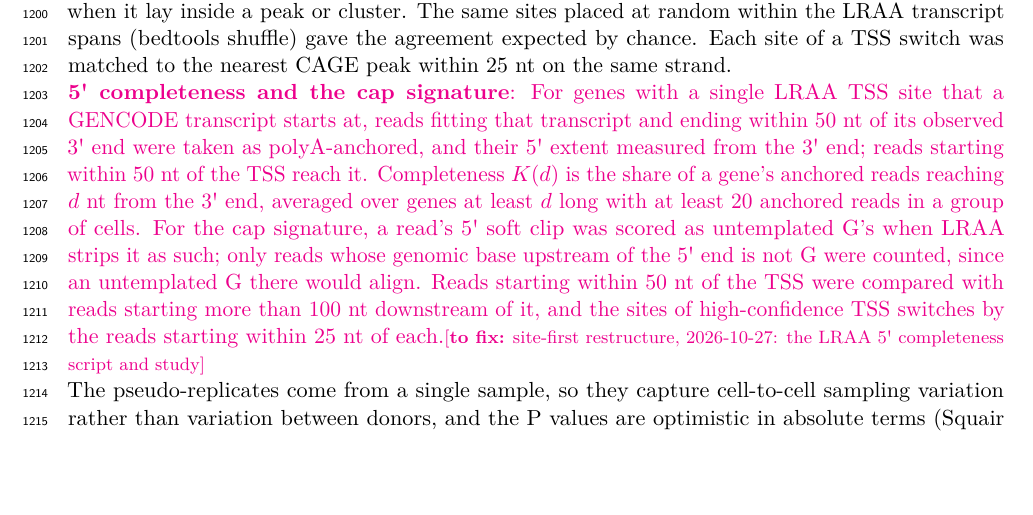
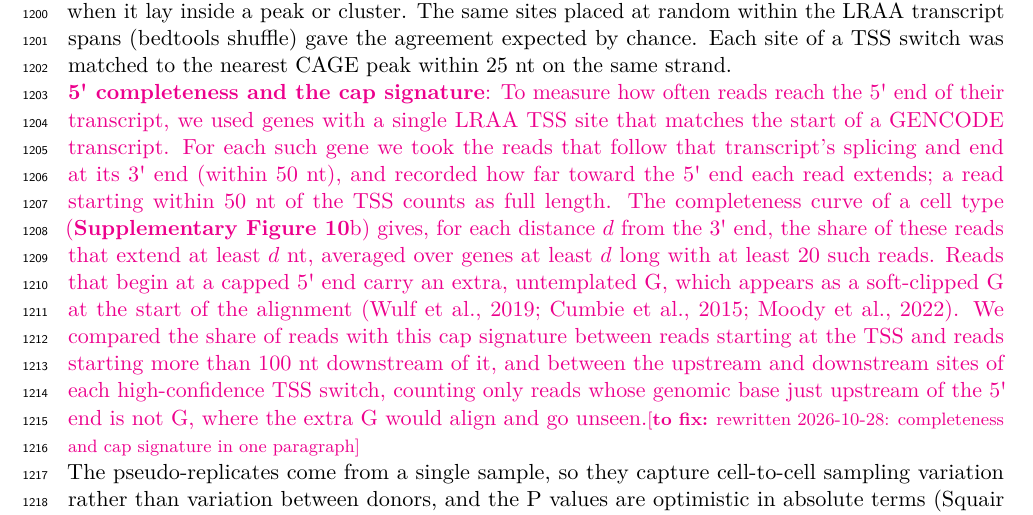
Before and after one commit to MethodsDev/LRAA-paper-LaTeX, a LaTeX document (main.tex, which reads sections/methods.tex): part of page 38 of 65, cut so that both start at the same text, the shorter picture padded with empty space. Compiled offline with pdfLaTeX.

Commit message:
Methods: 5' completeness and cap signature rewritten as one paragraph, with references
Co-Authored-By: Claude Opus 5.5 <noreply@anthropic.com>

```diff
--- a/sections/methods.tex
+++ b/sections/methods.tex
@@ -267,7 +267,7 @@ Significant genes were then compared between each pair of clusters on that pair'
 
 \textbf{TSS and PolyA site validation:} LRAA's de novo TSS and PolyA sites (pseudobulk and cluster-guided runs, splice-pattern collapsed) were compared with FANTOM5 CAGE peaks (hg38) \citep{forrest2014} and PolyASite~2.0 clusters (GRCh38) \citep{herrmann2020} with bedtools closest on the same strand; a site agreed when it lay inside a peak or cluster. The same sites placed at random within the LRAA transcript spans (bedtools shuffle) gave the agreement expected by chance. Each site of a TSS switch was matched to the nearest CAGE peak within 25 nt on the same strand.
 
-\tofix{\textbf{5\textquotesingle{} completeness and the cap signature}: For genes with a single LRAA TSS site that a GENCODE transcript starts at, reads fitting that transcript and ending within 50 nt of its observed 3\textquotesingle{} end were taken as polyA-anchored, and their 5\textquotesingle{} extent measured from the 3\textquotesingle{} end; reads starting within 50 nt of the TSS reach it. Completeness $K(d)$ is the share of a gene's anchored reads reaching $d$ nt from the 3\textquotesingle{} end, averaged over genes at least $d$ long with at least 20 anchored reads in a group of cells. For the cap signature, a read's 5\textquotesingle{} soft clip was scored as untemplated G's when LRAA strips it as such; only reads whose genomic base upstream of the 5\textquotesingle{} end is not G were counted, since an untemplated G there would align. Reads starting within 50 nt of the TSS were compared with reads starting more than 100 nt downstream of it, and the sites of high-confidence TSS switches by the reads starting within 25 nt of each.}{site-first restructure, 2026-10-27: the LRAA 5\textquotesingle{} completeness script and study}
+\tofix{\textbf{5\textquotesingle{} completeness and the cap signature}: To measure how often reads reach the 5\textquotesingle{} end of their transcript, we used genes with a single LRAA TSS site that matches the start of a GENCODE transcript. For each such gene we took the reads that follow that transcript's splicing and end at its 3\textquotesingle{} end (within 50 nt), and recorded how far toward the 5\textquotesingle{} end each read extends; a read starting within 50 nt of the TSS counts as full length. The completeness curve of a cell type (\textbf{Supplementary Figure~\ref{sfig:tss5prime}}b) gives, for each distance $d$ from the 3\textquotesingle{} end, the share of these reads that extend at least $d$ nt, averaged over genes at least $d$ long with at least 20 such reads. Reads that begin at a capped 5\textquotesingle{} end carry an extra, untemplated G, which appears as a soft-clipped G at the start of the alignment \citep{wulf2019, cumbie2015, moody2022}. We compared the share of reads with this cap signature between reads starting at the TSS and reads starting more than 100 nt downstream of it, and between the upstream and downstream sites of each high-confidence TSS switch, counting only reads whose genomic base just upstream of the 5\textquotesingle{} end is not G, where the extra G would align and go unseen.}{rewritten 2026-10-28: completeness and cap signature in one paragraph}
 
 The pseudo-replicates come from a single sample, so they capture cell-to-cell sampling variation rather than variation between donors, and the P values are optimistic in absolute terms \citep{squair2021}. We therefore required stability across seeds, a minimum effect size and full-length read support, and ranked events by effect size rather than significance. High-confidence events are listed in \textbf{Supplementary Table~1}, and all events are available with the Supplementary Code.
 
```
